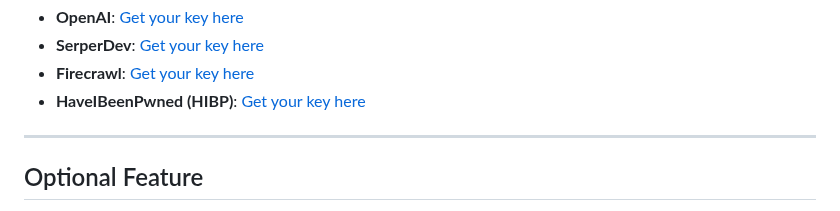
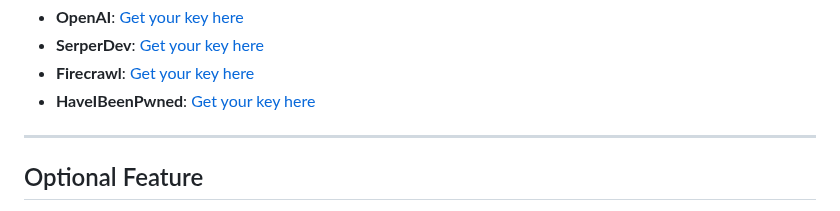
Before and after one commit to 0SINTr/osintr, a Markdown page: README.md, the part around the change. Rendered like a GitHub page.

```diff
--- a/README.md
+++ b/README.md
@@ -77,7 +77,7 @@ API Keys:
 - **OpenAI**: [Get your key here](https://openai.com/)
 - **SerperDev**: [Get your key here](https://serper.dev/)
 - **Firecrawl**: [Get your key here](https://www.firecrawl.dev/)
-- **HaveIBeenPwned (HIBP)**: [Get your key here](https://haveibeenpwned.com/)
+- **HaveIBeenPwned**: [Get your key here](https://haveibeenpwned.com/)
 
 ---
 
```
